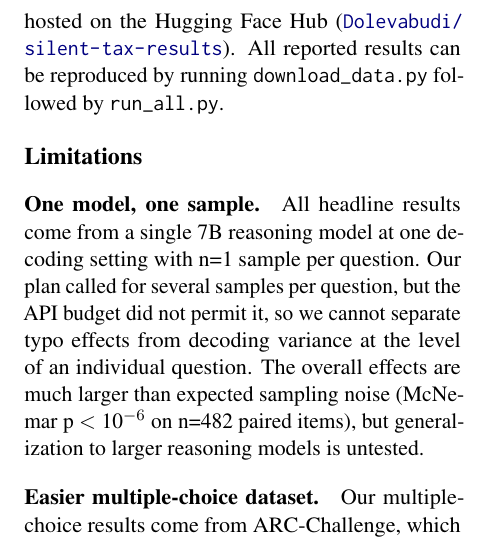
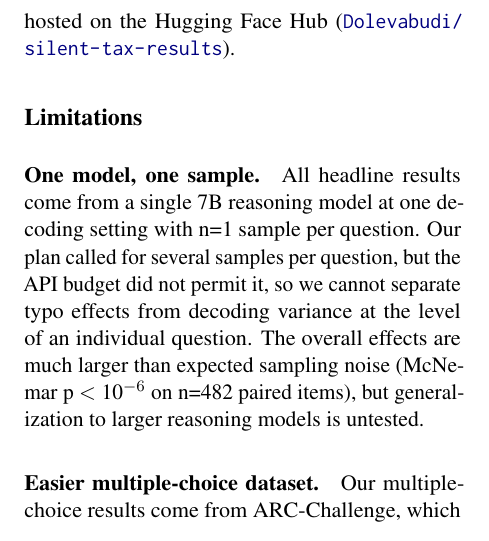
Before and after one commit to dolev98/NLP_project, a LaTeX paper (report/report.tex): part of one column of page 8 of 12, cut so that both start at the same text. Compiled offline with pdfLaTeX.

Commit message:
Conclusion: remove the sentence on reproducing the results
"All reported results can be reproduced by running download_data.py
followed by run_all.py" is removed; run_all.py alone does not produce the
judge scores or the paper's tables and figures. The README gives the full
steps.

```diff
--- a/report/report.tex
+++ b/report/report.tex
@@ -300,7 +300,7 @@ The trace analysis points to a related conclusion. The model often notices that
 
 Typos have a clear and consistent effect on reasoning performance. On GSM8K, accuracy dropped by as much as 27.7 percentage points, with larger declines as the corruption rate increased, and the strongest effect came from typos that turned one valid English word into another. The main problem is not that the model fails to notice corrupted input: it often recognizes that something is wrong, but cannot reliably recover the intended meaning. Its traces show more uncertainty rather than more verification, and neither prompting strategies nor dictionary-based correction consistently improved performance. Robustness to everyday typing errors should therefore be treated as a capability to be developed explicitly, rather than assumed from strong benchmark performance.
 
-All code is available at \url{https://github.com/dolev98/NLP_project}, and the typo datasets, raw generation logs and judge scores are hosted on the Hugging Face Hub (\href{https://huggingface.co/datasets/Dolevabudi/silent-tax-results}{\nolinkurl{Dolevabudi/silent-tax-results}}). All reported results can be reproduced by running \texttt{download\_data.py} followed by \texttt{run\_all.py}.
+All code is available at \url{https://github.com/dolev98/NLP_project}, and the typo datasets, raw generation logs and judge scores are hosted on the Hugging Face Hub (\href{https://huggingface.co/datasets/Dolevabudi/silent-tax-results}{\nolinkurl{Dolevabudi/silent-tax-results}}).
 
 
 \section*{Limitations}
```
Also changed, not shown: report/report.pdf.
